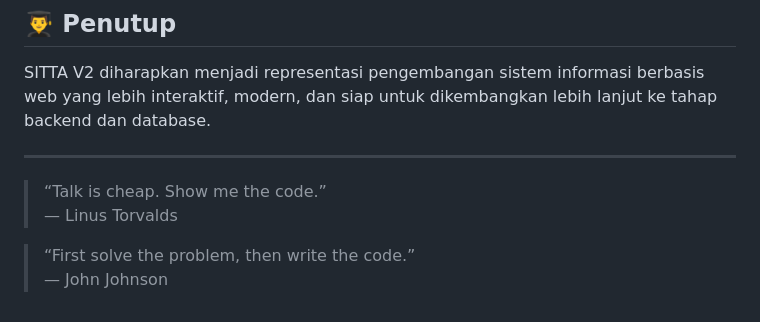
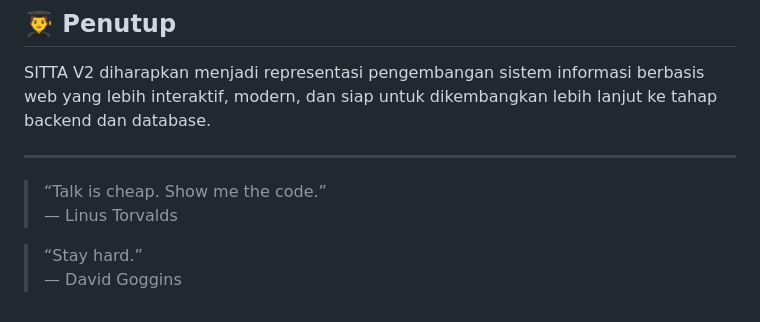
Before and after one commit to simplepahrul/sitta-v2, a Markdown page: README.md, the part around the change. Rendered like a GitHub page.

Commit message:
Update quote in README.md

```diff
--- a/README.md
+++ b/README.md
@@ -105,5 +105,5 @@ SITTA V2 diharapkan menjadi representasi pengembangan sistem informasi berbasis
 > “Talk is cheap. Show me the code.”
 > — Linus Torvalds
 
-> “First solve the problem, then write the code.”
-> — John Johnson
+> “Stay hard.”
+> — David Goggins
```
